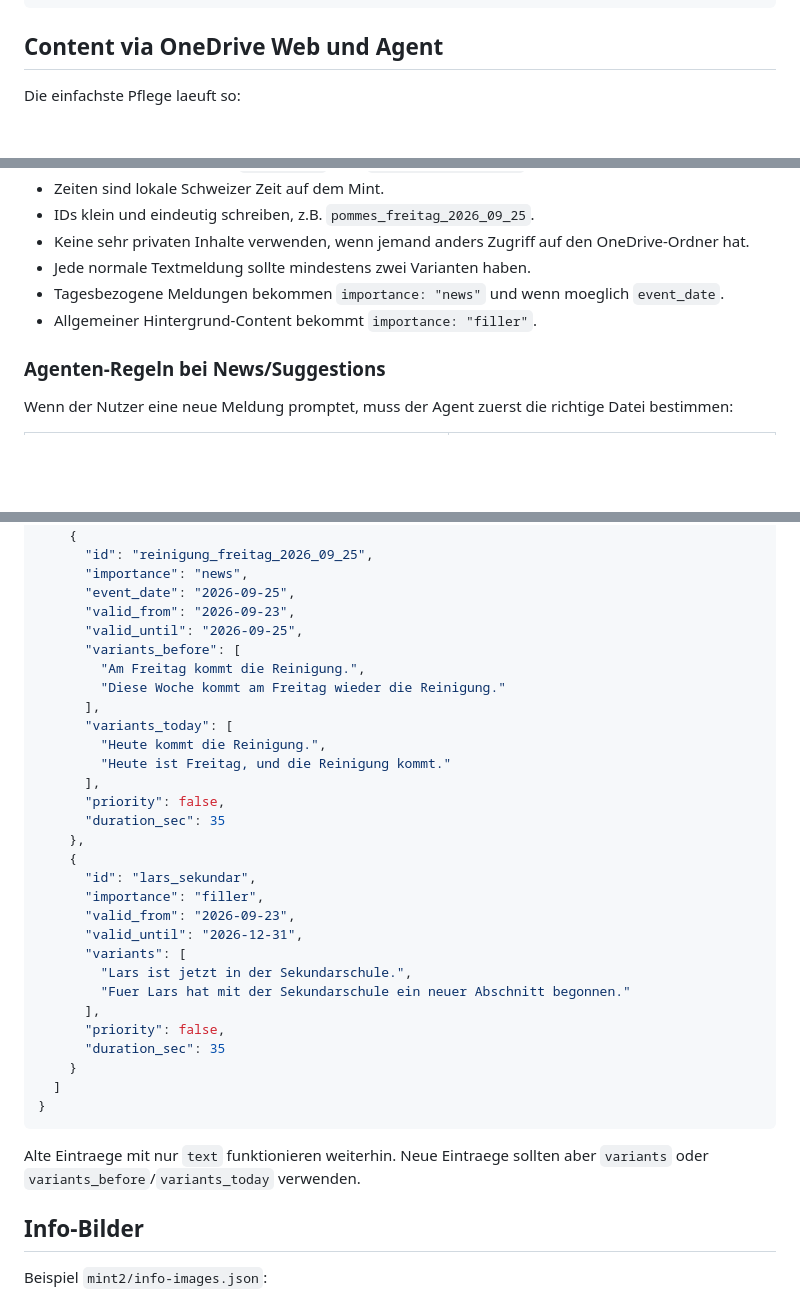
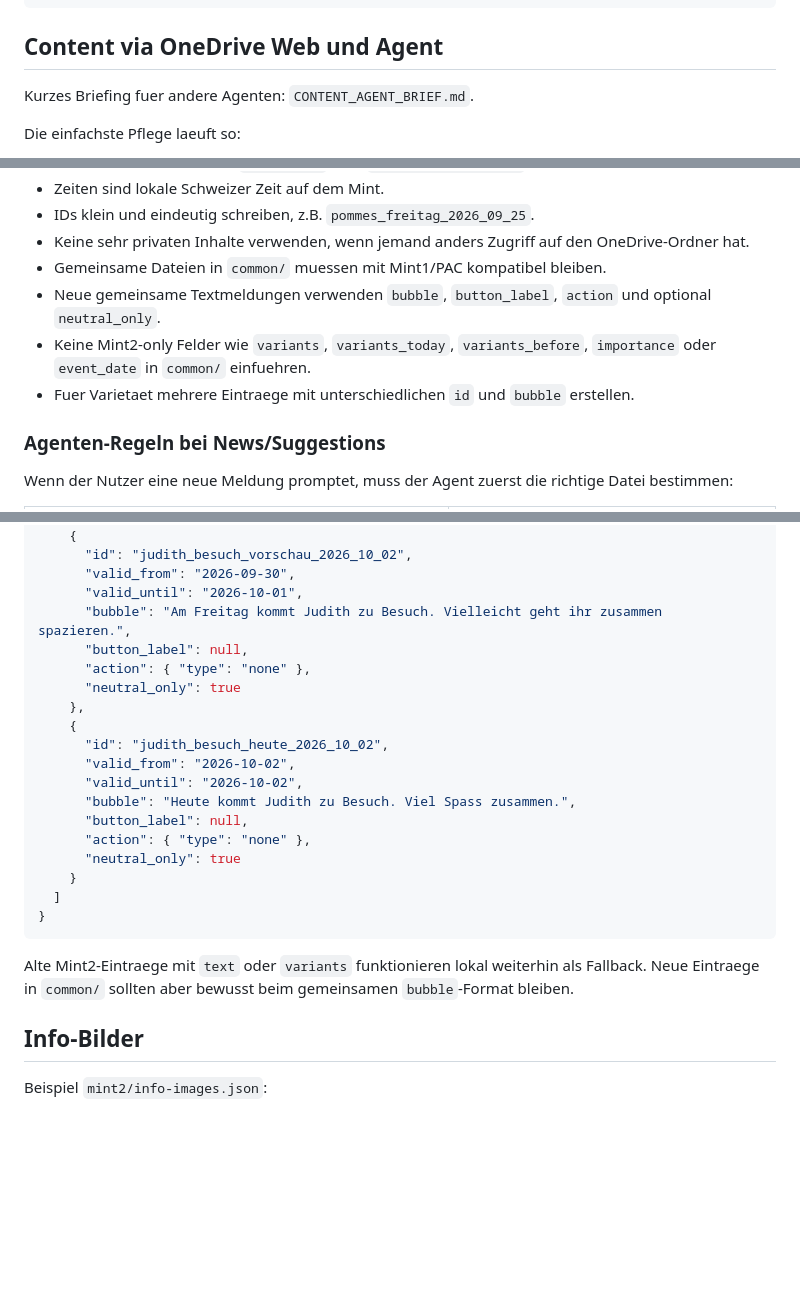
Before and after one commit to Lioninside/linuxmintphotoframe, a Markdown page: README.md, 3 parts joined by grey strips. Drawn GitHub-style; blank space fills up the shorter version.

````diff
--- a/README.md
+++ b/README.md
@@ -249,6 +249,8 @@ ls -la ~/frame-data/mint2/photos
 
 ## Content via OneDrive Web und Agent
 
+Kurzes Briefing fuer andere Agenten: `CONTENT_AGENT_BRIEF.md`.
+
 Die einfachste Pflege laeuft so:
 
 1. Bestehende `common/news.json`, `common/suggestions.json`,
@@ -273,9 +275,13 @@ Wichtig:
 - IDs klein und eindeutig schreiben, z.B. `pommes_freitag_2026_09_25`.
 - Keine sehr privaten Inhalte verwenden, wenn jemand anders Zugriff auf den
   OneDrive-Ordner hat.
-- Jede normale Textmeldung sollte mindestens zwei Varianten haben.
-- Tagesbezogene Meldungen bekommen `importance: "news"` und wenn moeglich `event_date`.
-- Allgemeiner Hintergrund-Content bekommt `importance: "filler"`.
+- Gemeinsame Dateien in `common/` muessen mit Mint1/PAC kompatibel bleiben.
+- Neue gemeinsame Textmeldungen verwenden `bubble`, `button_label`, `action`
+  und optional `neutral_only`.
+- Keine Mint2-only Felder wie `variants`, `variants_today`,
+  `variants_before`, `importance` oder `event_date` in `common/` einfuehren.
+- Fuer Varietaet mehrere Eintraege mit unterschiedlichen `id` und `bubble`
+  erstellen.
 
 ### Agenten-Regeln bei News/Suggestions
 
@@ -576,39 +585,29 @@ Beispiel `common/news.json`:
   "items": [
     {
-      "id": "reinigung_freitag_2026_09_25",
-      "importance": "news",
-      "event_date": "2026-09-25",
-      "valid_from": "2026-09-23",
-      "valid_until": "2026-09-25",
-      "variants_before": [
-        "Am Freitag kommt die Reinigung.",
-        "Diese Woche kommt am Freitag wieder die Reinigung."
-      ],
-      "variants_today": [
-        "Heute kommt die Reinigung.",
-        "Heute ist Freitag, und die Reinigung kommt."
-      ],
-      "priority": false,
-      "duration_sec": 35
+      "id": "judith_besuch_vorschau_2026_10_02",
+      "valid_from": "2026-09-30",
+      "valid_until": "2026-10-01",
+      "bubble": "Am Freitag kommt Judith zu Besuch. Vielleicht geht ihr zusammen spazieren.",
+      "button_label": null,
+      "action": { "type": "none" },
+      "neutral_only": true
     },
     {
-      "id": "lars_sekundar",
-      "importance": "filler",
-      "valid_from": "2026-09-23",
-      "valid_until": "2026-12-31",
-      "variants": [
-        "Lars ist jetzt in der Sekundarschule.",
-        "Fuer Lars hat mit der Sekundarschule ein neuer Abschnitt begonnen."
-      ],
-      "priority": false,
-      "duration_sec": 35
+      "id": "judith_besuch_heute_2026_10_02",
+      "valid_from": "2026-10-02",
+      "valid_until": "2026-10-02",
+      "bubble": "Heute kommt Judith zu Besuch. Viel Spass zusammen.",
+      "button_label": null,
+      "action": { "type": "none" },
+      "neutral_only": true
     }
   ]
 }
 ```
 
-Alte Eintraege mit nur `text` funktionieren weiterhin. Neue Eintraege sollten
-aber `variants` oder `variants_before`/`variants_today` verwenden.
+Alte Mint2-Eintraege mit `text` oder `variants` funktionieren lokal weiterhin
+als Fallback. Neue Eintraege in `common/` sollten aber bewusst beim gemeinsamen
+`bubble`-Format bleiben.
 
 ## Info-Bilder
 
````
Also changed, not shown: other parts of README.md (+77 -74 lines), CONTENT_AGENT_BRIEF.md (added, +215 -0 lines).
